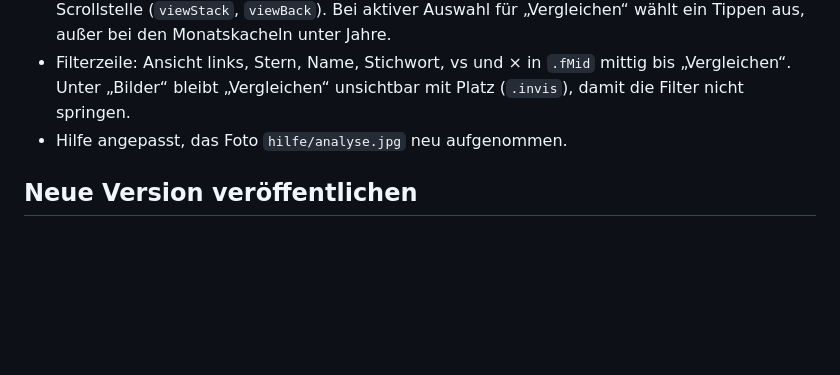
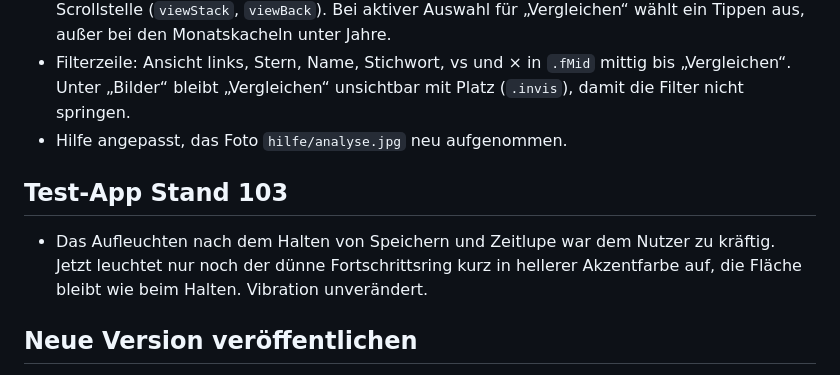
Before and after one commit to laglab/laglab.github.io, a Markdown page: UEBERGABE.md, the part around one of its changes. Drawn GitHub-style; blank space fills up the shorter version.

Commit message:
Übergabe: Test-App Stand 103
Co-Authored-By: Claude Opus 5.5 <noreply@anthropic.com>

```diff
--- a/UEBERGABE.md
+++ b/UEBERGABE.md
@@ -735,6 +735,10 @@ Behebt Punkte aus der Prüfung von Stand 86 und 87.
 - Filterzeile: Ansicht links, Stern, Name, Stichwort, vs und × in `.fMid` mittig bis „Vergleichen“. Unter „Bilder“ bleibt „Vergleichen“ unsichtbar mit Platz (`.invis`), damit die Filter nicht springen.
 - Hilfe angepasst, das Foto `hilfe/analyse.jpg` neu aufgenommen.
 
+## Test-App Stand 103
+
+- Das Aufleuchten nach dem Halten von Speichern und Zeitlupe war dem Nutzer zu kräftig. Jetzt leuchtet nur noch der dünne Fortschrittsring kurz in hellerer Akzentfarbe auf, die Fläche bleibt wie beim Halten. Vibration unverändert.
+
 ## Neue Version veröffentlichen
 
 1. `APP_VERSION` in `app/app.js` oder `test/app.js` und `VERSION` im zugehörigen `sw.js` erhöhen. Das ist bei jeder Änderung Pflicht, sonst bleibt das Tablet auf der alten Version.
```
Also changed, not shown: other parts of UEBERGABE.md (+1 -1 lines).
